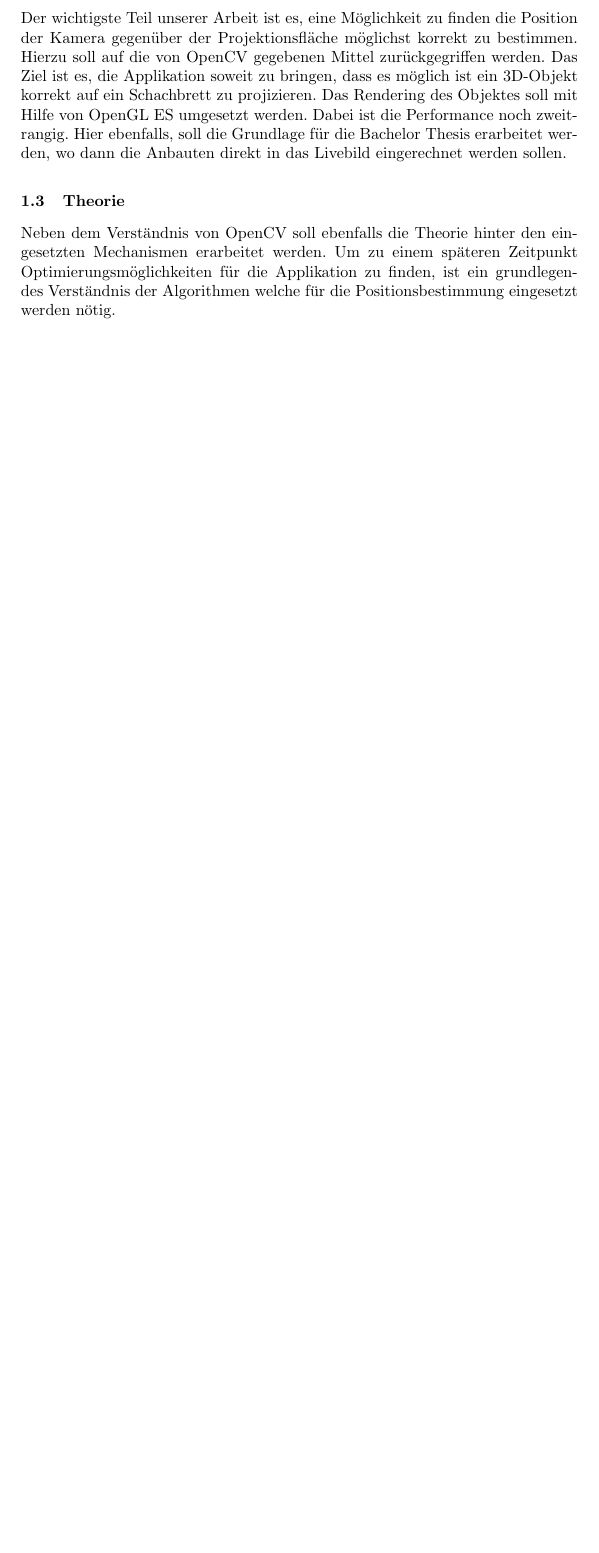
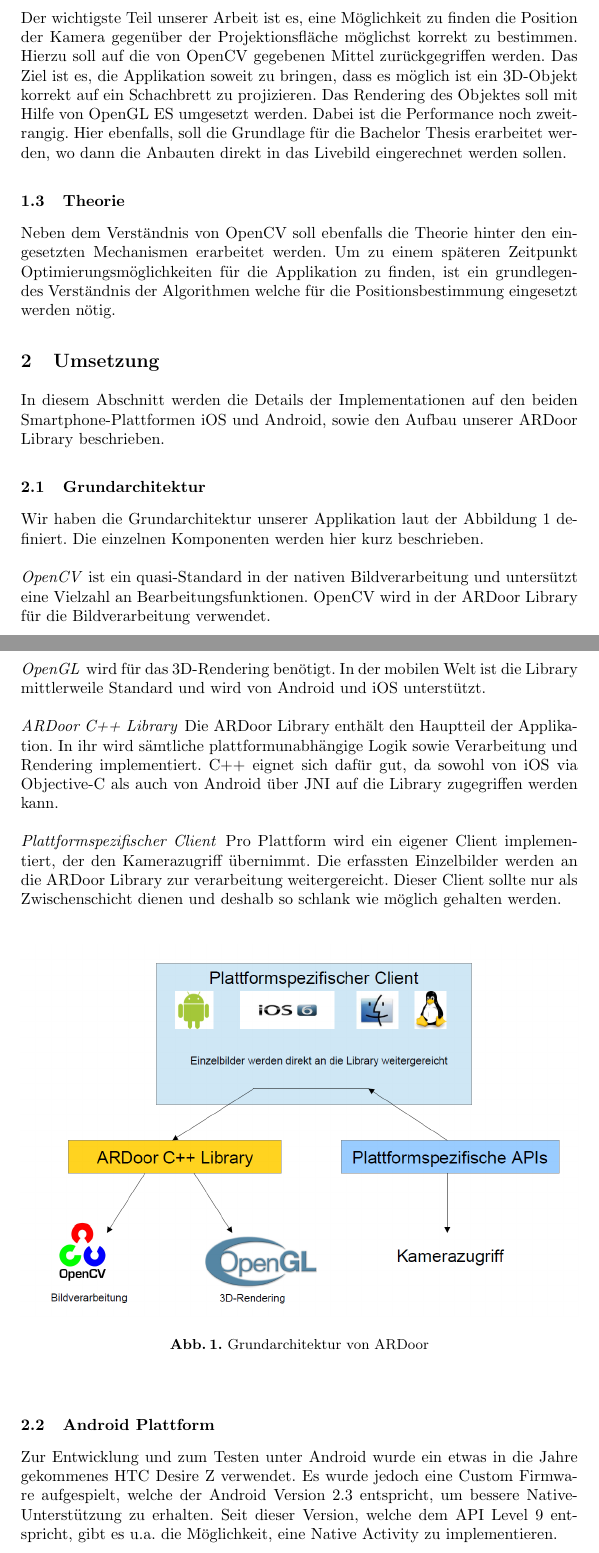
Before and after one commit to matoilic/ardoor, a LaTeX thesis (Documentation/main.tex, which reads Documentation/umsetzung.tex): part of page 3 of 4 before the commit and two parts of pages 3 and 4 of 6 after it, the two joined at a grey line, cut so that both start at the same text, the shorter picture padded with empty space. Compiled offline with pdfLaTeX.

Commit message:
Documentation Architecture

```diff
--- /dev/null
+++ b/Documentation/umsetzung.tex
@@ -0,0 +1,31 @@
+\documentclass[main.tex]{subfiles}
+\begin{document}
+
+\section{Umsetzung}
+In diesem Abschnitt werden die Details der Implementationen auf den beiden Smartphone-Plattformen iOS und Android, sowie den Aufbau unserer ARDoor Library beschrieben.
+
+\subsection{Grundarchitektur}
+Wir haben die Grundarchitektur unserer Applikation laut der Abbildung \ref{fig:android-architecture} definiert. Die einzelnen Komponenten werden hier kurz beschrieben.
+
+\paragraph{OpenCV}
+ist ein quasi-Standard in der nativen Bildverarbeitung und untersützt eine Vielzahl an Bearbeitungsfunktionen. OpenCV wird in der ARDoor Library für die Bildverarbeitung verwendet.
+
+\paragraph{OpenGL}
+wird für das 3D-Rendering benötigt. In der mobilen Welt ist die Library mittlerweile Standard und wird von Android und iOS unterstützt.
+
+\paragraph{ARDoor C++ Library}
+Die ARDoor Library enthält den Hauptteil der Applikation. In ihr wird sämtliche plattformunabhängige Logik sowie Verarbeitung und Rendering implementiert. C++ eignet sich  dafür gut, da sowohl von iOS via Objective-C als auch von Android über JNI auf die Library zugegriffen werden kann.
+
+\paragraph{Plattformspezifischer Client}
+Pro Plattform wird ein eigener Client implementiert, der den Kamerazugriff übernimmt. Die erfassten Einzelbilder werden an die ARDoor Library zur verarbeitung weitergereicht. Dieser Client sollte nur als Zwischenschicht dienen und deshalb so schlank wie möglich gehalten werden.
+
+
+\begin{figure}[!ht]
+\centering
+\includegraphics[scale=0.4]{images/architecture.png}
+\caption{Grundarchitektur von ARDoor}
+\label{fig:android-architecture}
+\end{figure}
+
+\subsection{Android Plattform}
+Zur Entwicklung und zum Testen unter Android wurde ein etwas in die Jahre gekommenes HTC Desire Z verwendet. Es wurde jedoch eine Custom Firmware aufgespielt, welche der Android Version 2.3 entspricht, um bessere Native-Unterstützung zu erhalten. Seit dieser Version, welche dem API Level 9 entspricht, gibt es u.a. die Möglichkeit, eine Native Activity zu implementieren.
```
Also changed, not shown: Documentation/main.tex (+2 -0 lines), Documentation/images/architecture.png (added), Documentation/umsetzung.tex (32 more changed lines).
